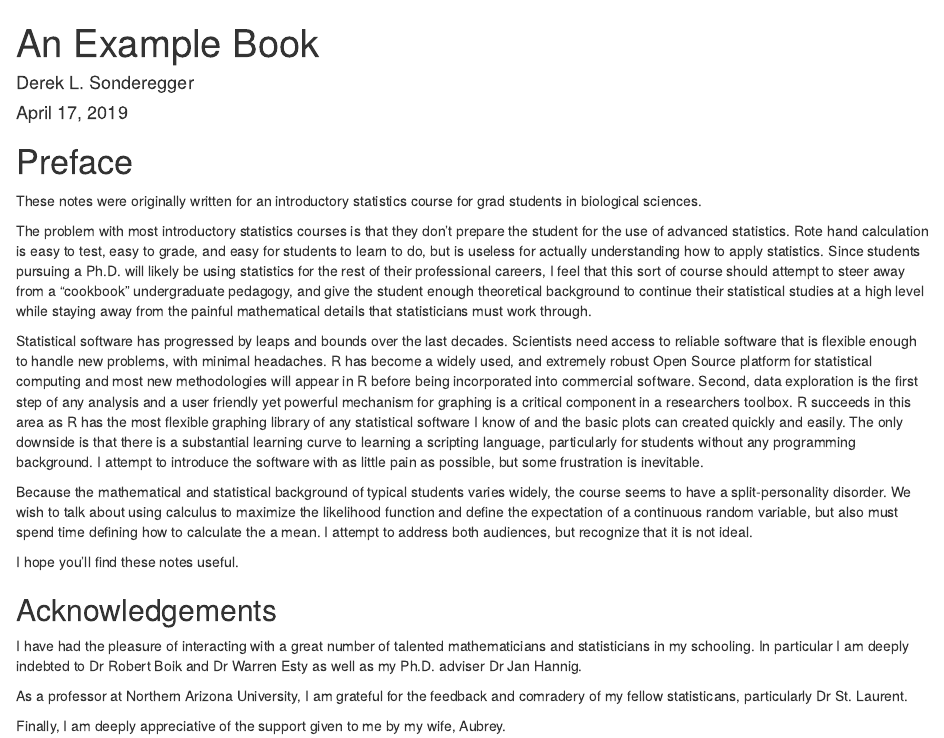
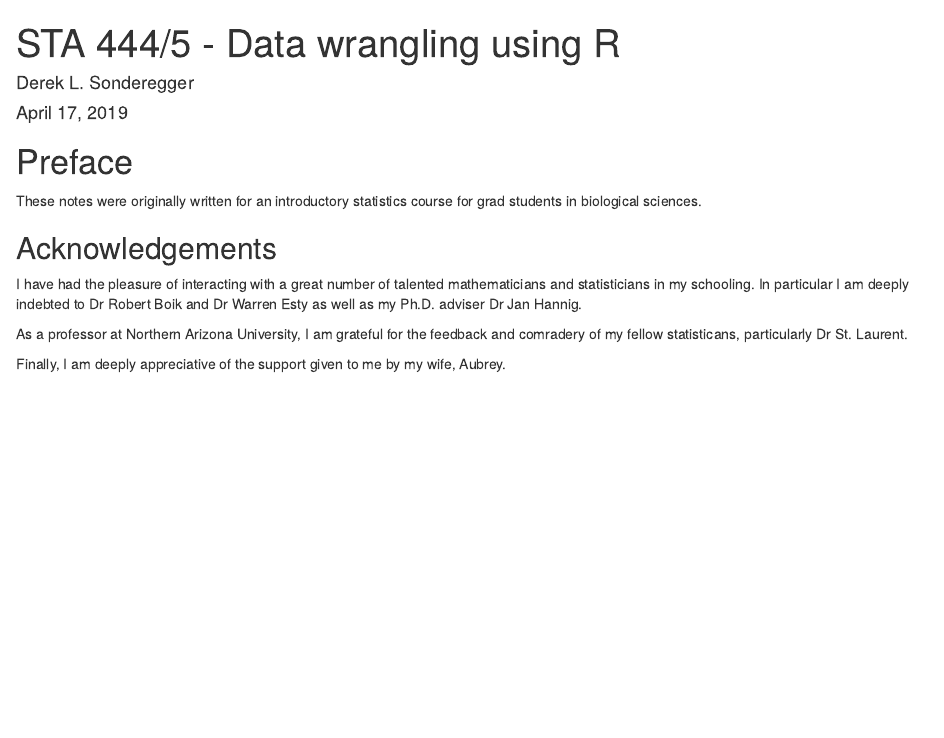
Before and after one commit to dereksonderegger/444, an R Markdown document (index.Rmd): the page in a window 1100 px wide, from its top. Rendered offline with R 4.5, knitr and Pandoc, with nearby package versions; drawn as R Markdown's standard HTML page in place of the format the file asks for.

Commit message:
Getting the start.

```diff
--- a/index.Rmd
+++ b/index.Rmd
@@ -1,5 +1,5 @@
 ---
-title: "An Example Book"
+title: "STA 444/5 - Data wrangling using R"
 author: "Derek L. Sonderegger"
 date: "`r format(Sys.Date(), '%B %d, %Y')`"
 site: bookdown::bookdown_site
@@ -8,20 +8,14 @@ documentclass: book
 bibliography: [book.bib, packages.bib]
 biblio-style: apalike
 link-citations: yes
-github-repo: dereksonderegger/141
+github-repo: dereksonderegger/444
 description: ""
 ---
 
 # Preface {-}
 These notes were originally written for an introductory statistics course for grad students in biological sciences.
 
-The problem with most introductory statistics courses is that they don't prepare the student for the use of advanced statistics. Rote hand calculation is easy to test, easy to grade, and easy for students to learn to do, but is useless for actually understanding how to apply statistics. Since students pursuing a Ph.D. will likely be using statistics for the rest of their professional careers, I feel that this sort of course should attempt to steer away from a “cookbook” undergraduate pedagogy, and give the student enough theoretical background to continue their statistical studies at a high level while staying away from the painful mathematical details that statisticians must work through.
 
-Statistical software has progressed by leaps and bounds over the last decades. Scientists need access to reliable software that is flexible enough to handle new problems, with minimal headaches. R has become a widely used, and extremely robust Open Source platform for statistical computing and most new methodologies will appear in R before being incorporated into commercial software. Second, data exploration is the first step of any analysis and a user friendly yet powerful mechanism for graphing is a critical component in a researchers toolbox. R succeeds in this area as R has the most flexible graphing library of any statistical software I know of and the basic plots can created quickly and easily. The only downside is that there is a substantial learning curve to learning a scripting language, particularly for students without any programming background. I attempt to introduce the software with as little pain as possible, but some frustration is inevitable.
-
-Because the mathematical and statistical background of typical students varies widely, the course seems to have a split-personality disorder. We wish to talk about using calculus to maximize the likelihood function and define the expectation of a continuous random variable, but also must spend time defining how to calculate the a mean. I attempt to address both audiences, but recognize that it is not ideal.
-
-I hope you'll find these notes useful.
 
 ## Acknowledgements {-}
 I have had the pleasure of interacting with a great number of talented mathematicians and statisticians in my schooling.  In particular I am deeply indebted to Dr Robert Boik and Dr Warren Esty as well as my Ph.D. adviser Dr Jan Hannig.
```
Also changed, not shown: 2 other files.
